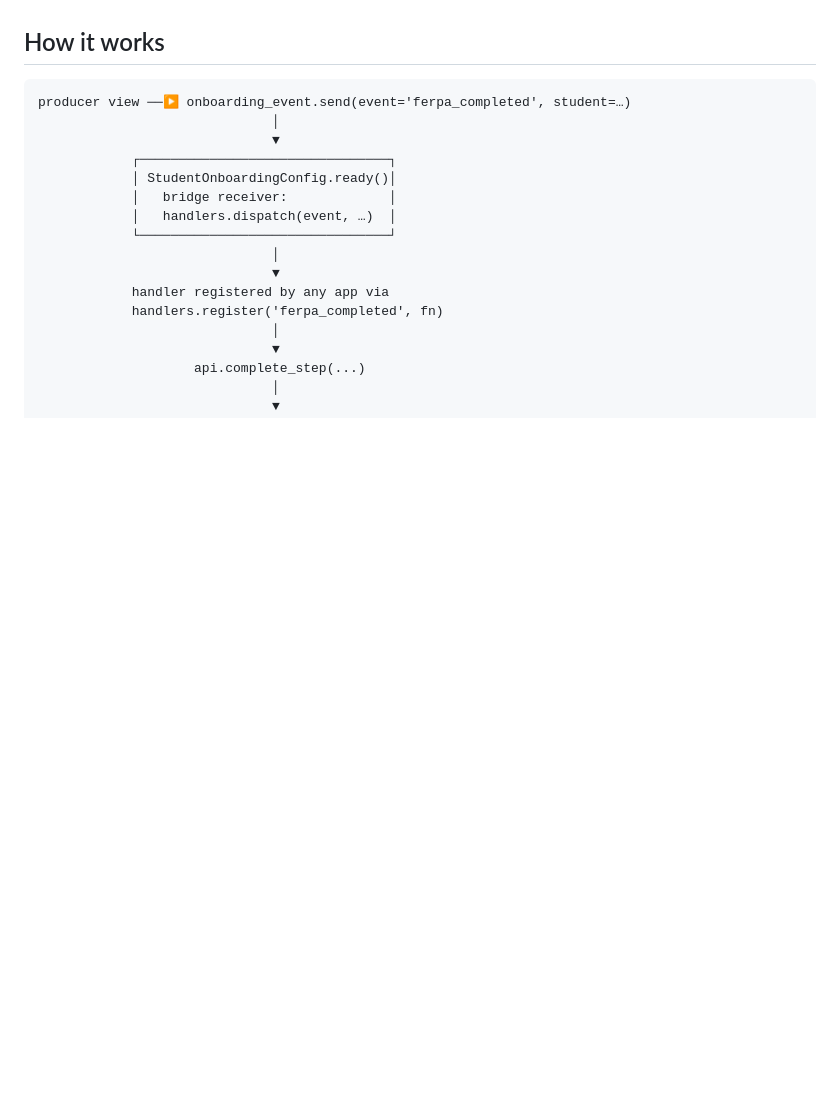
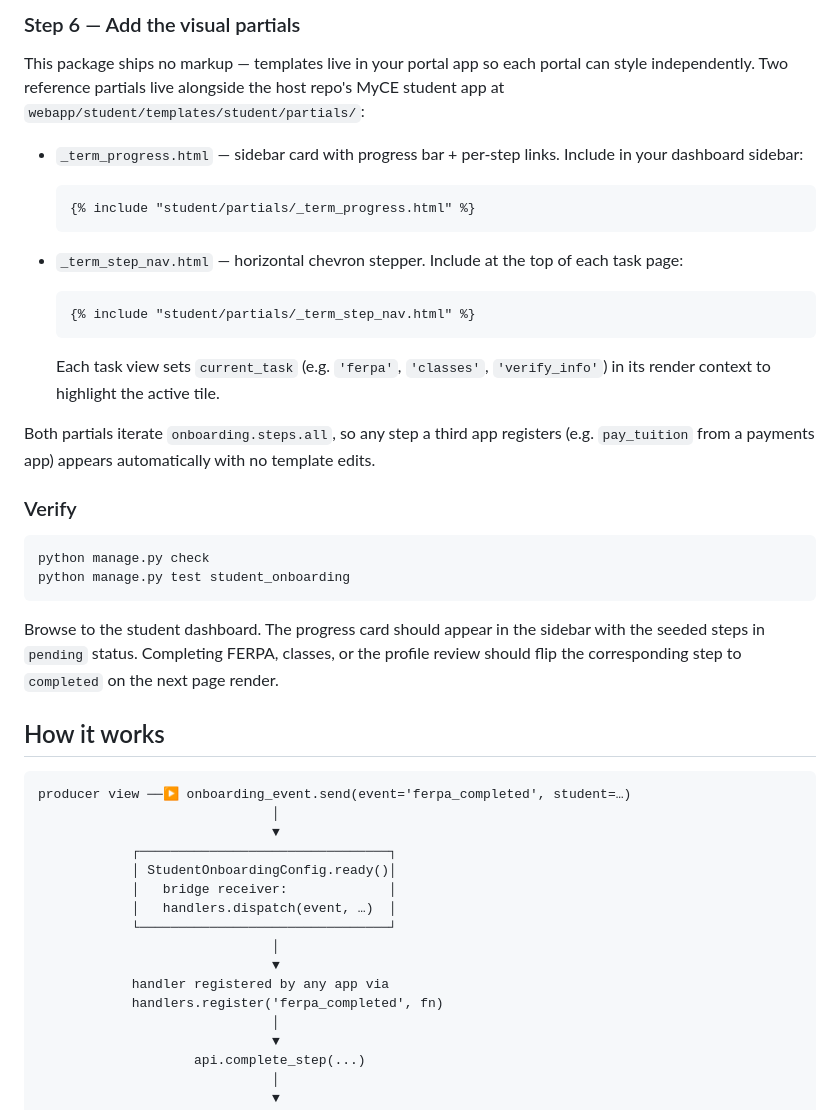
Before and after one commit to Canusia/package-student_onboarding, a Markdown page: README.md, the part around one of its changes. GitHub-like rendering; blank space fills up the shorter version.

````diff
--- a/README.md
+++ b/README.md
@@ -42,3 +154,31 @@ Consumer code (`from student_onboarding.api import add_step`, `{% load student_o
+### Step 6 — Add the visual partials
+
+This package ships no markup — templates live in your portal app so each portal can style independently. Two reference partials live alongside the host repo's MyCE student app at `webapp/student/templates/student/partials/`:
+
+- `_term_progress.html` — sidebar card with progress bar + per-step links. Include in your dashboard sidebar:
+
+  ```django
+  {% include "student/partials/_term_progress.html" %}
+  ```
+
+- `_term_step_nav.html` — horizontal chevron stepper. Include at the top of each task page:
+
+  ```django
+  {% include "student/partials/_term_step_nav.html" %}
+  ```
+
+  Each task view sets `current_task` (e.g. `'ferpa'`, `'classes'`, `'verify_info'`) in its render context to highlight the active tile.
+
+Both partials iterate `onboarding.steps.all`, so any step a third app registers (e.g. `pay_tuition` from a payments app) appears automatically with no template edits.
+
+### Verify
+
+```bash
+python manage.py check
+python manage.py test student_onboarding
+```
+
+Browse to the student dashboard. The progress card should appear in the sidebar with the seeded steps in `pending` status. Completing FERPA, classes, or the profile review should flip the corresponding step to `completed` on the next page render.
 
 ## How it works
 
````
Also changed, not shown: other parts of README.md (+126 -14 lines).
